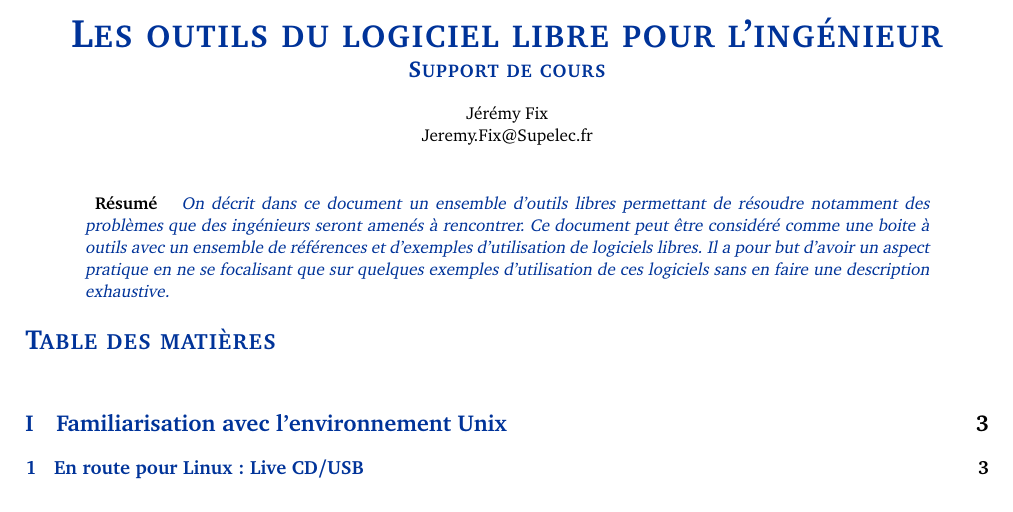
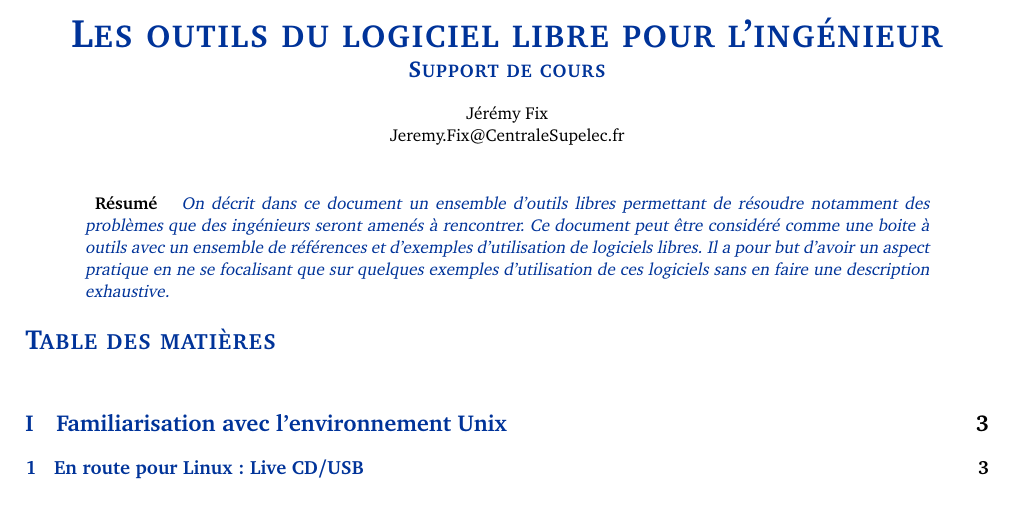
Before and after one commit to jeremyfix/OutilsLibres, a LaTeX paper (Support/support.tex): part of page 1 of 45, cut so that both start at the same text. Compiled offline with pdfLaTeX.

```diff
--- a/Support/support.tex
+++ b/Support/support.tex
@@ -108,7 +108,7 @@
 
 \author{%
 	Jérémy Fix \\
-	Jeremy.Fix@Supelec.fr \\
+	Jeremy.Fix@CentraleSupelec.fr \\
 	\vspace{20pt}
 	}
 
```
Also changed, not shown: 1 other file.
